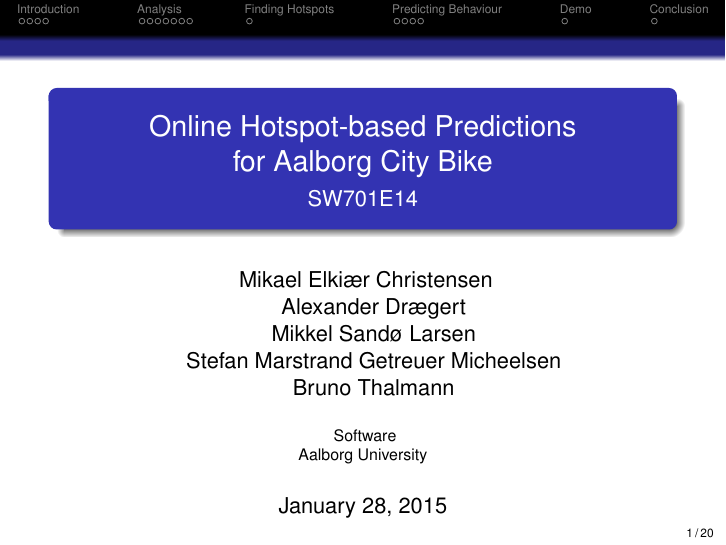
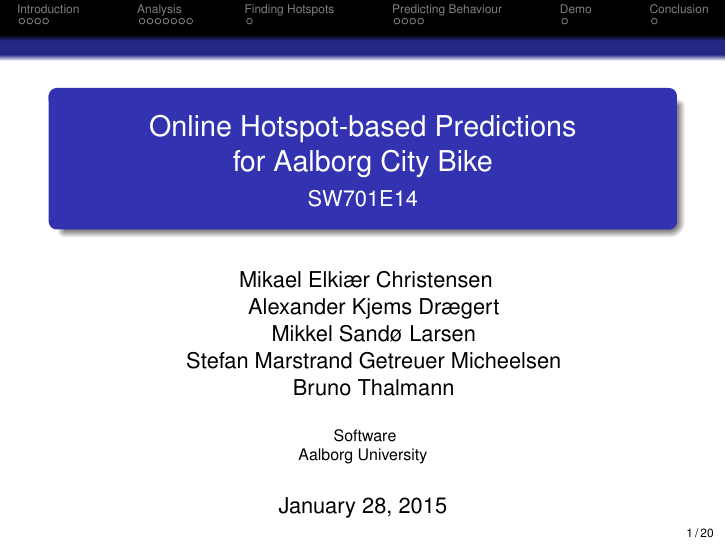
Before and after one commit to sw701e14/report, LaTeX slides (presentation/presentation.tex): page 1 of 20. Compiled offline with pdfLaTeX.

Commit message:
Added Kjems!

```diff
--- a/presentation/presentation.tex
+++ b/presentation/presentation.tex
@@ -42,7 +42,7 @@
 
 \author[SW701E14]{
 Mikael Elkiær Christensen \\\and
-Alexander Drægert \\\and
+Alexander Kjems Drægert \\\and
 Mikkel Sandø Larsen \\\and
 Stefan Marstrand Getreuer Micheelsen \\\and
 Bruno Thalmann
```
